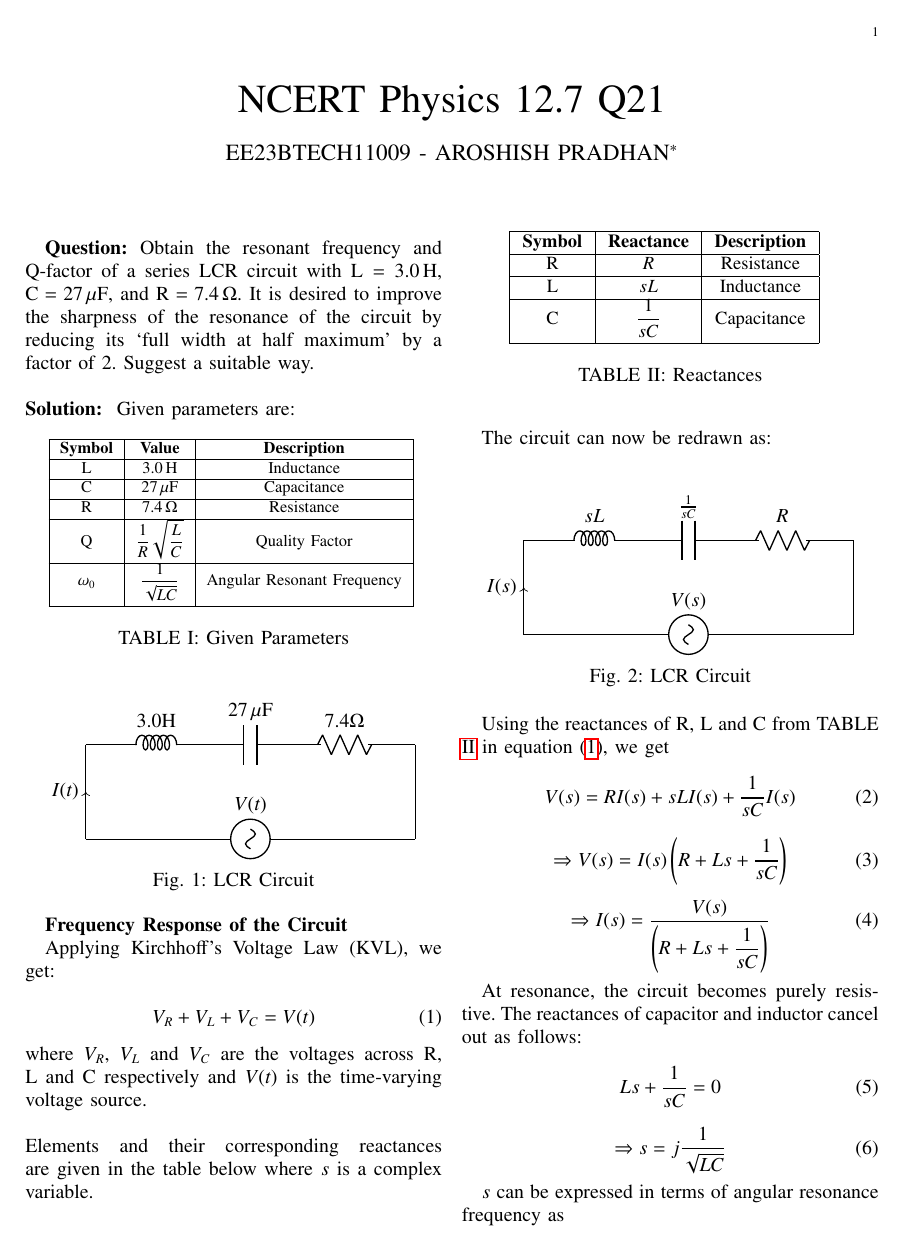
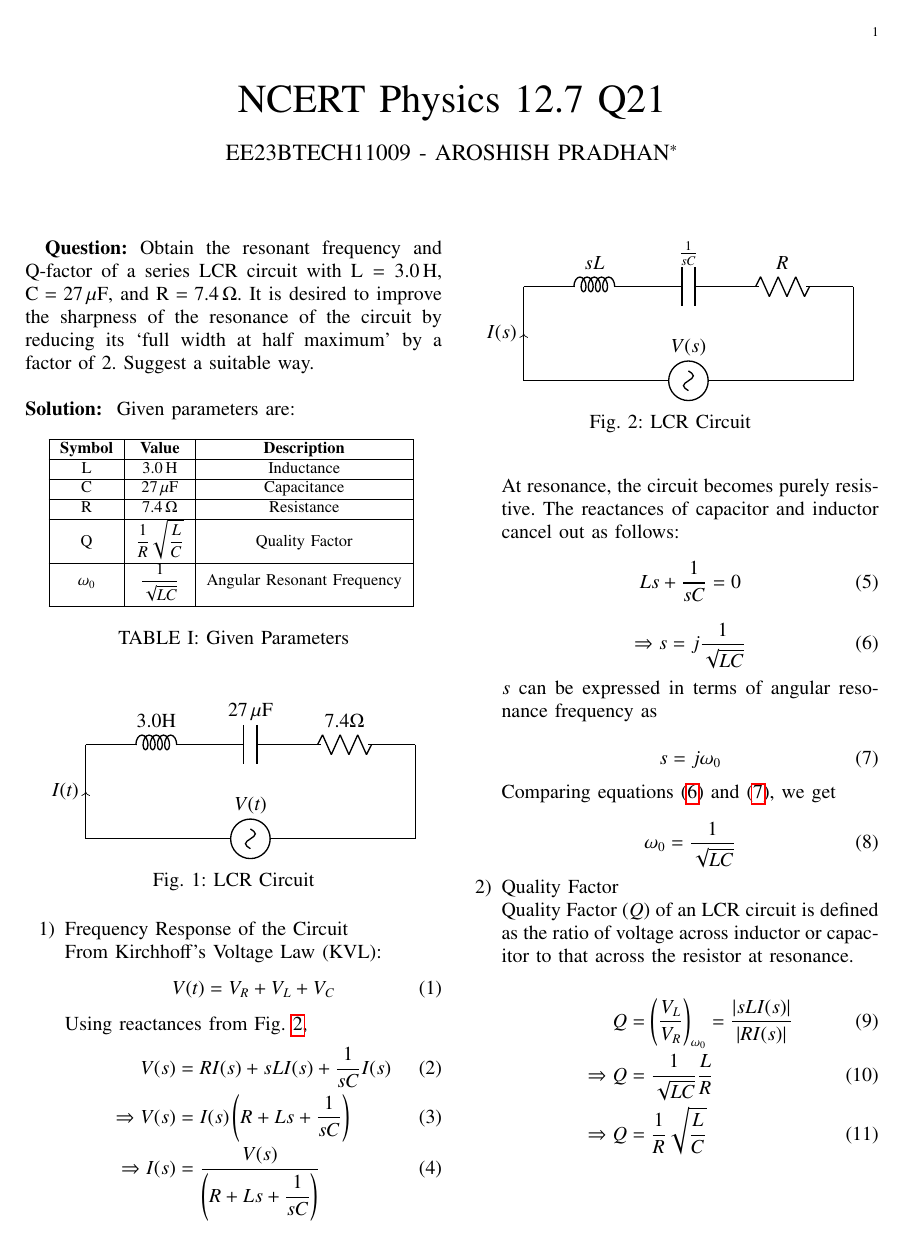
Before and after one commit to aroshishp/EE1205, a LaTeX paper (assign1/Phy_12_7_21.tex, which reads assign1/tables/table2.tex): page 1 of 2. Compiled offline with pdfLaTeX.

Commit message:
Aligned Equations

```diff
--- a/assign1/Phy_12_7_21.tex
+++ b/assign1/Phy_12_7_21.tex
@@ -81,28 +81,20 @@ Given parameters are:
     \label{fig:enter-label}
 \end{figure}
 
-\textbf{Frequency Response of the Circuit}
+\begin{enumerate}
+\item {Frequency Response of the Circuit}
 
-Applying Kirchhoff's Voltage Law (KVL), we get:
+From Kirchhoff's Voltage Law (KVL):
+\begin{equation}
+V(t) = V_R + V_L + V_C \label{eq:KVL}
+\end{equation}
 
-\begin{equation}
-V_R + V_L + V_C = V(t) \label{eq:KVL}
-\end{equation}
-where $V_R$, $V_L$ and $V_C$ are the voltages across R, L and C respectively and $V(t)$ is the time-varying voltage source.\\
-\\
-Elements and their corresponding reactances are given in the table below where $s$ is a complex variable.\\
-
-\begin{table}[h]
-    \centering
-    \resizebox{7 cm}{!}{
-    \input{tables/table2}
-    }
-    \vspace{6 pt}
-    \caption{Reactances}
-    \label{tab:2}
-\end{table}
-
-The circuit can now be redrawn as:\\
+Using reactances from \figref{fig:2},
+\begin{align}
+    V(s) &= R I(s) + sL I(s) + \dfrac{1}{sC} I(s)\\
+    \Rightarrow V(s) &= I(s)\left(R + Ls + \dfrac{1}{sC}\right)\\
+    \Rightarrow I(s) &= \dfrac{V(s)}{\left(R + Ls + \dfrac{1}{sC}\right)} \label{eq: 4}
+\end{align}
 
 \begin{figure}[h]
  \centering
@@ -110,20 +102,6 @@ The circuit can now be redrawn as:\\
     \caption{LCR Circuit}
     \label{fig:2}
 \end{figure}
-
-Using the reactances of R, L and C from TABLE \ref{tab:2} in equation \eqref{eq:KVL}, we get
-
-\begin{equation}
-    V(s) = R I(s) + sL I(s) + \dfrac{1}{sC} I(s)
-\end{equation}
-
-\begin{equation}
-    \Rightarrow V(s) = I(s)\left(R + Ls + \dfrac{1}{sC}\right)
-\end{equation}
-
-\begin{equation}
-    \Rightarrow I(s) = \dfrac{V(s)}{\left(R + Ls + \dfrac{1}{sC}\right)} \label{eq: 4}
-\end{equation}
 
 At resonance, the circuit becomes purely resistive. The reactances of capacitor and inductor cancel out as follows:
 
--- a/assign1/tables/table2.tex
+++ /dev/null
@@ -1,12 +0,0 @@
-\begin{tabular}{|c|c|c|}
-    \hline
-     \textbf{Symbol} & \textbf{Reactance} &
-     \textbf{Description}\\
-    \hline
-    R &  $R$ & Resistance\\
-    \hline
-    L &  $sL$ & Inductance\\
-    \hline
-    C & $\dfrac{1}{sC}$ & Capacitance\\[6pt]
-    \hline
-\end{tabular}
```
Also changed, not shown: assign1/Phy_12_7_21.pdf, assign1/Phy_12_7_21.tex (42 more changed lines), 2 other files.
